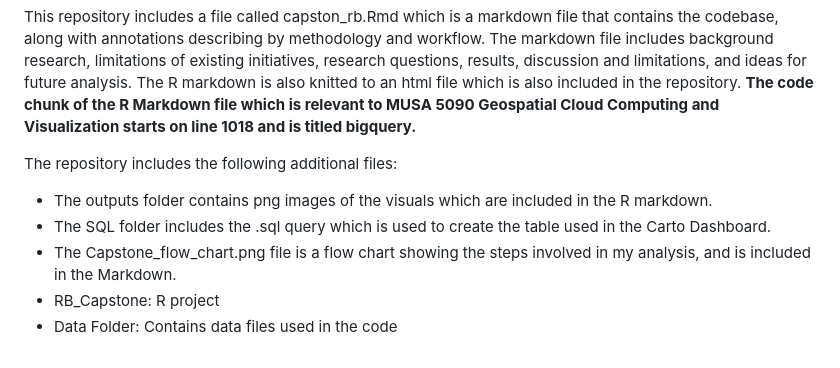
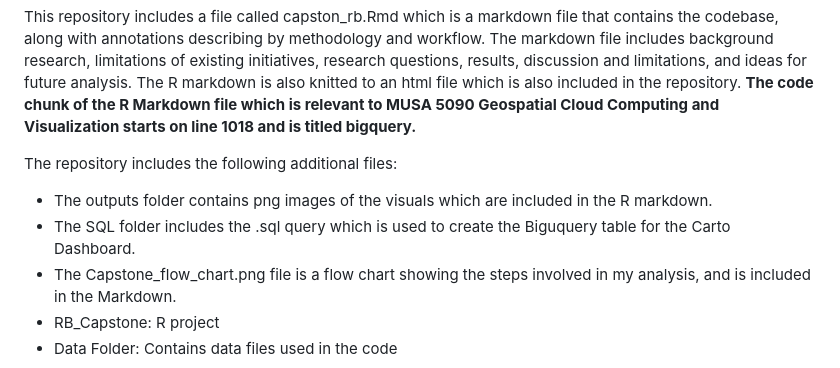
Before and after one commit to richardbarad/musa_capstone, a Markdown page: README.md, the part around the change. Rendered like a GitHub page.

```diff
--- a/README.md
+++ b/README.md
@@ -15,7 +15,7 @@ This repository includes a file called capston_rb.Rmd which is a markdown file t
 The repository includes the following additional files:
 
 * The outputs folder contains png images of the visuals which are included in the R markdown.
-* The SQL folder includes the .sql query which is used to create the table used in the Carto Dashboard.
+* The SQL folder includes the .sql query which is used to create the Biguquery table for the Carto Dashboard.
 * The Capstone_flow_chart.png file is a flow chart showing the steps involved in my analysis, and is included in the Markdown.
 * RB_Capstone: R project
 * Data Folder: Contains data files used in the code
```
